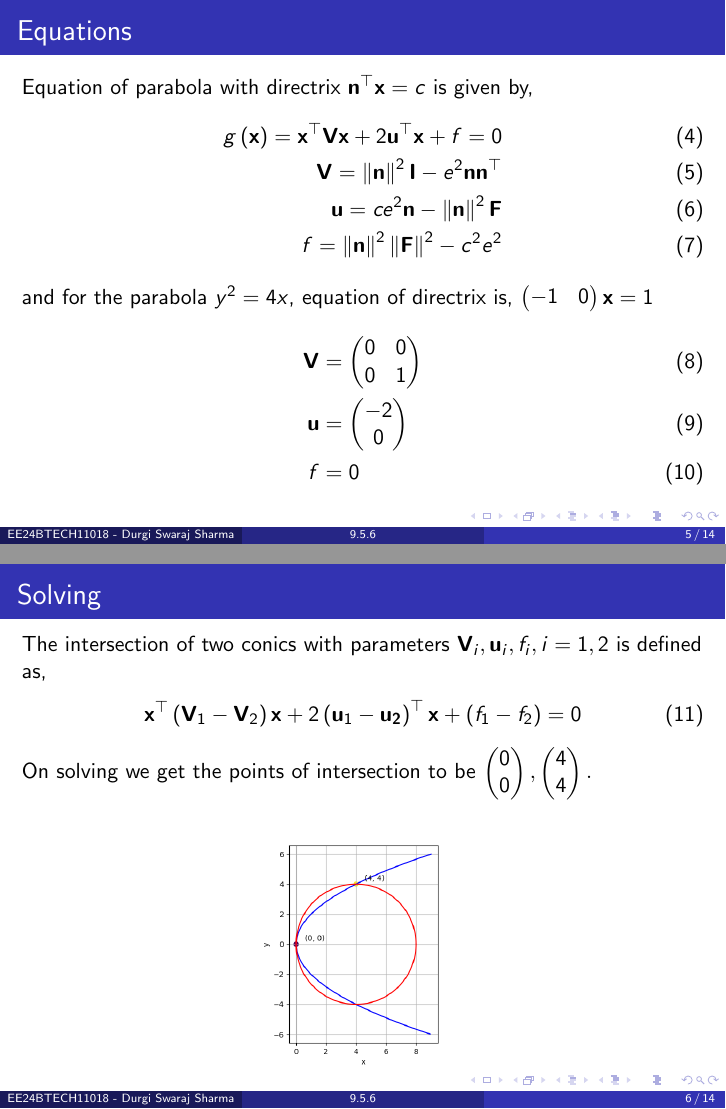
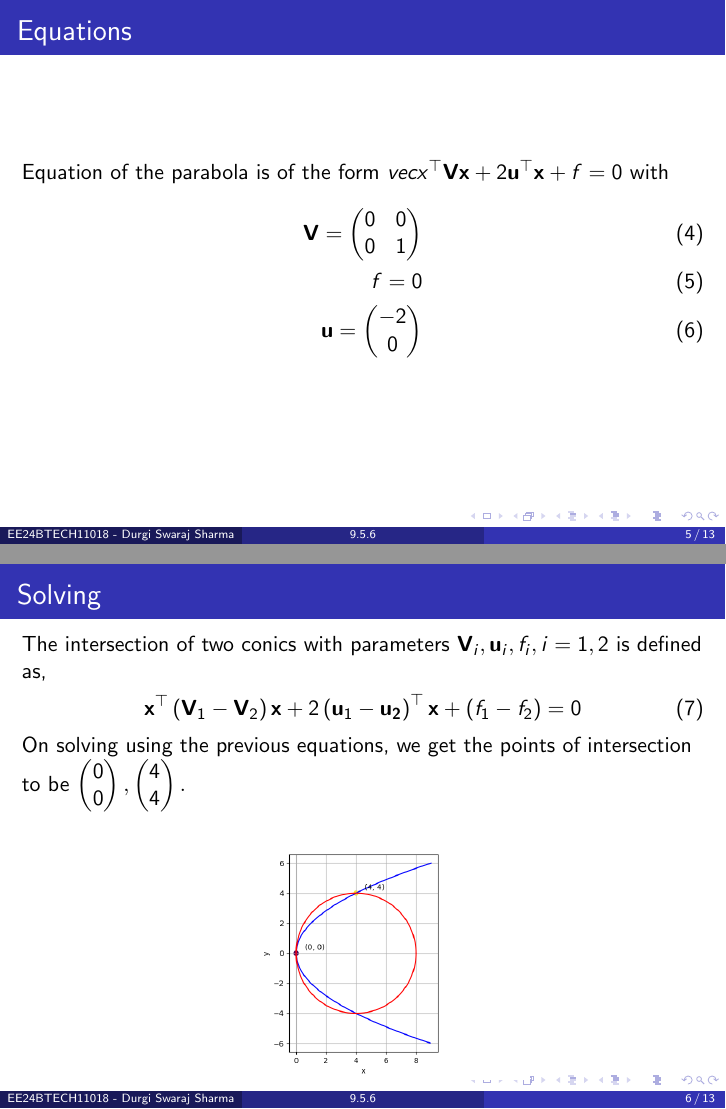
Before and after one commit to Swaraj528/EE1030, LaTeX slides (matgeoPresentation/main.tex): pages 5 and 6 of 14, joined at a grey line. The pictures show the PDF file matgeoPresentation/main.pdf that the author committed with the source.

Commit message:
presentation made better

```diff
--- a/matgeoPresentation/main.tex
+++ b/matgeoPresentation/main.tex
@@ -36,34 +36,25 @@ Equation of a circle is of form $\vec{x}^{\top}\vec{V}\vec{x}+2\vec{u}^{\top}\ve
 \begin{align}
 	\vec{u}=\myvec{-4\\0}\\
-	f=\norm{\vec{u}}^2-r^2\\
+	f=\norm{\vec{u}}^2-r^2=0\\
 	\vec{V}=\myvec{1&0\\0&1}
 \end{align}
 \end{frame}
-
 \begin{frame}
 	\frametitle{Equations}
-Equation of parabola with directrix $\vec{n}^{\top}\vec{x}=c$ is given by,
+Equation of the parabola is of the form $vec{x}^{\top}\vec{V}\vec{x}+2\vec{u}^{\top}\vec{x}+f=0$ with
 \begin{align}
-	g\brak{\vec{x}}=\vec{x}^{\top}\vec{V}\vec{x}+2\vec{u}^{\top}\vec{x}+f=0\\
-	\vec{V}=\norm{\vec{n}}^2\vec{I}-e^2\vec{n}\vec{n}^{\top}\\
-	\vec{u}=ce^2\vec{n}-\norm{\vec{n}}^2\vec{F}\\
-	f=\norm{\vec{n}}^2\norm{\vec{F}}^2-c^2e^2
-\end{align}
-and for the parabola $y^2=4x$, equation of directrix is, $\myvec{-1&0}\vec{x}=1$
-\begin{align}
-	\vec{V}&=\myvec{0&0\\0&1}\\
-	\vec{u}&=\myvec{-2\\0}\\
-	f&=0
+	\vec{V}=\myvec{0&0\\0&1}\\
+	f=0\\
+	\vec{u}=\myvec{-2\\0}
 \end{align}
 \end{frame}
-
 \begin{frame}
 	\frametitle{Solving}
 The intersection of two conics with parameters $\vec{V}_i,\vec{u}_i,f_i, i=1,2$ is defined as,
 \begin{align}
 	\vec{x}^{\top}\brak{\vec{V}_1-\vec{V}_2}\vec{x}+2\brak{\vec{u}_1-\vec{u_2}}^{\top}\vec{x}+\brak{f_1-f_2}=0
 \end{align}
-On solving we get the points of intersection to be $\myvec{0\\0},\myvec{4\\4}.$
+On solving using the previous equations, we get the points of intersection to be $\myvec{0\\0},\myvec{4\\4}.$
 \begin{figure}[h!]
    \centering
    \includegraphics[width = 0.5\linewidth]{figs/fig1.png}
```
Also changed, not shown: matgeoPresentation/codes/generate.c (+0 -5 lines), matgeoPresentation/codes/plot.py (+0 -1 lines), matgeoPresentation/main.pdf, matgeoPresentation/main.tex (2 more changed lines), 2 other files.
